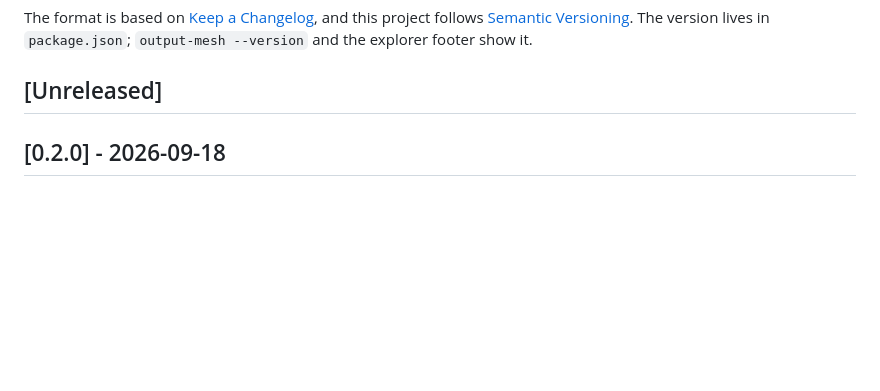
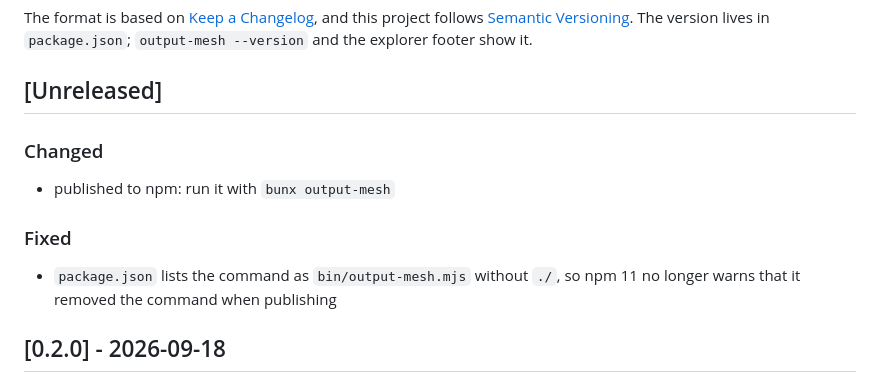
Before and after one commit to x-mesh/output-mesh, a Markdown page: CHANGELOG.md, the part around the change. GitHub-like rendering; blank space fills up the shorter version.

```diff
--- a/CHANGELOG.md
+++ b/CHANGELOG.md
@@ -7,6 +7,14 @@ and this project follows [Semantic Versioning](https://semver.org/). The version
 lives in `package.json`; `output-mesh --version` and the explorer footer show it.
 
 ## [Unreleased]
+
+### Changed
+
+- published to npm: run it with `bunx output-mesh`
+
+### Fixed
+
+- `package.json` lists the command as `bin/output-mesh.mjs` without `./`, so npm 11 no longer warns that it removed the command when publishing
 
 ## [0.2.0] - 2026-09-18
 
```
Also changed, not shown: README.ko.md (+3 -1 lines), README.md (+3 -1 lines).
